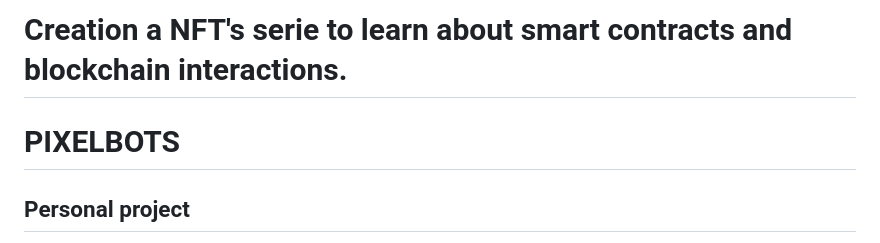
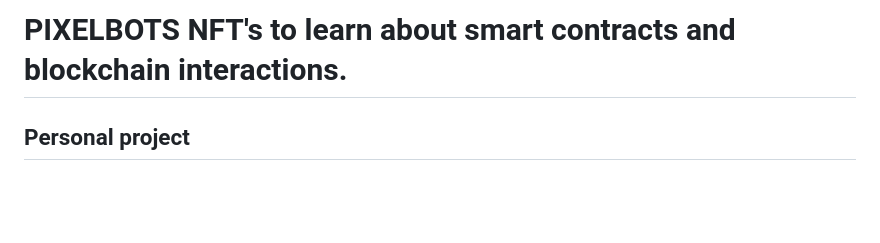
Before and after one commit to tomboszko/PIXELBOTS, a Markdown page: README.md, the part around the change. Rendered like a GitHub page; blank space fills up the shorter version.

```diff
--- a/README.md
+++ b/README.md
@@ -1,7 +1,4 @@
-
-# Creation a NFT's serie to learn about smart contracts and blockchain interactions.
-
-# PIXELBOTS
+# PIXELBOTS NFT's to learn about smart contracts and blockchain interactions.
 
 ## Personal project
 
```
